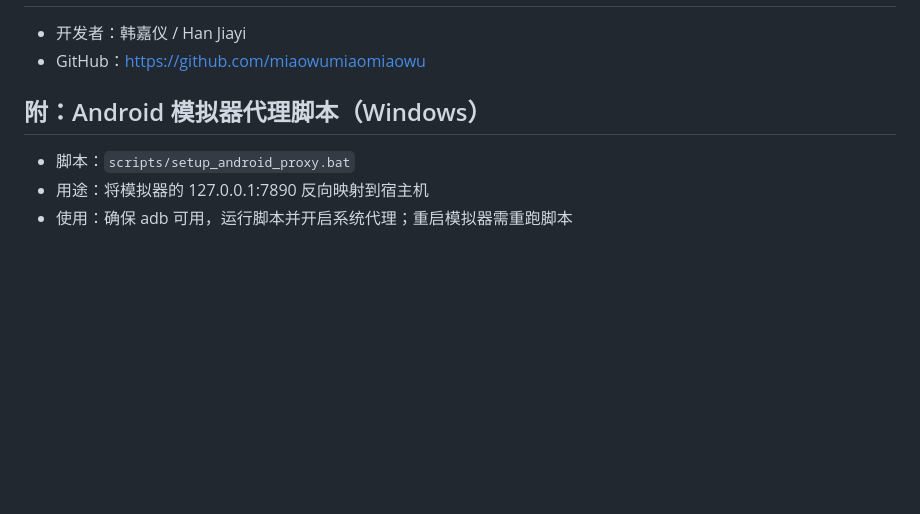
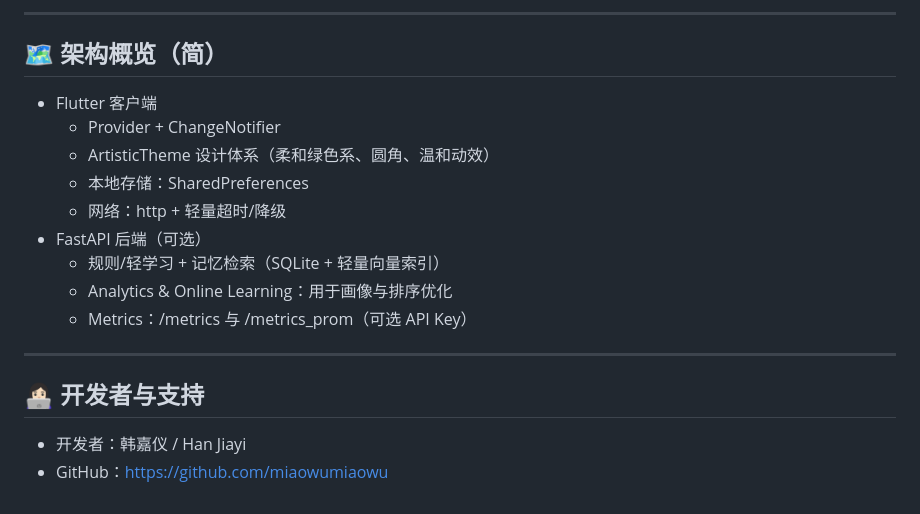
Before and after one commit to miaowumiaomiaowu/cuddle_cat-AI-app, a Markdown page: README.md, the part around one of its changes. GitHub-like rendering; blank space fills up the shorter version.

```diff
--- a/README.md
+++ b/README.md
@@ -72,7 +141,21 @@ Flutter 侧通过 .env 与运行时设置读取 SERVER_BASE_URL；当 `ENABLE_RE
+---
+
+## 🗺️ 架构概览（简）
+
+- Flutter 客户端
+  - Provider + ChangeNotifier
+  - ArtisticTheme 设计体系（柔和绿色系、圆角、温和动效）
+  - 本地存储：SharedPreferences
+  - 网络：http + 轻量超时/降级
+- FastAPI 后端（可选）
+  - 规则/轻学习 + 记忆检索（SQLite + 轻量向量索引）
+  - Analytics & Online Learning：用于画像与排序优化
+  - Metrics：/metrics 与 /metrics_prom（可选 API Key）
+
+
+---
+
+## 👩🏻‍💻 开发者与支持
+
 - 开发者：韩嘉仪 / Han Jiayi
-- GitHub：https://github.com/miaowumiaomiaowu
-
-## 附：Android 模拟器代理脚本（Windows）
-- 脚本：`scripts/setup_android_proxy.bat`
-- 用途：将模拟器的 127.0.0.1:7890 反向映射到宿主机
-- 使用：确保 adb 可用，运行脚本并开启系统代理；重启模拟器需重跑脚本
+- GitHub：https://github.com/miaowumiaowu
```
Also changed, not shown: other parts of README.md (+107 -38 lines).
